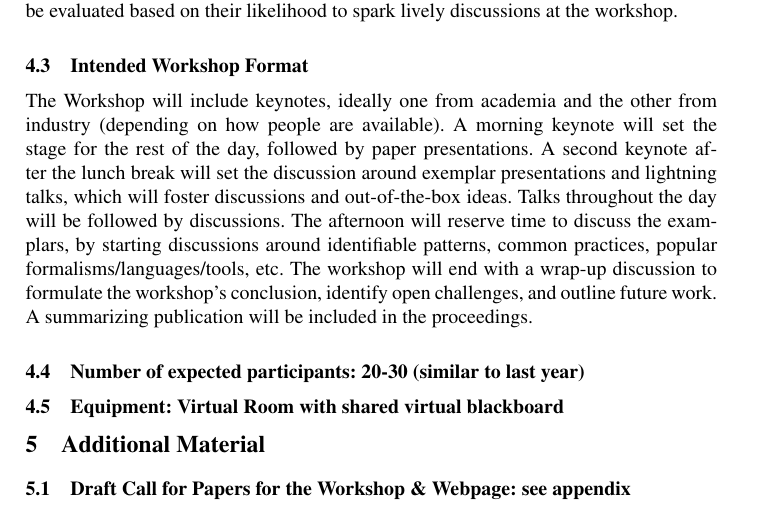
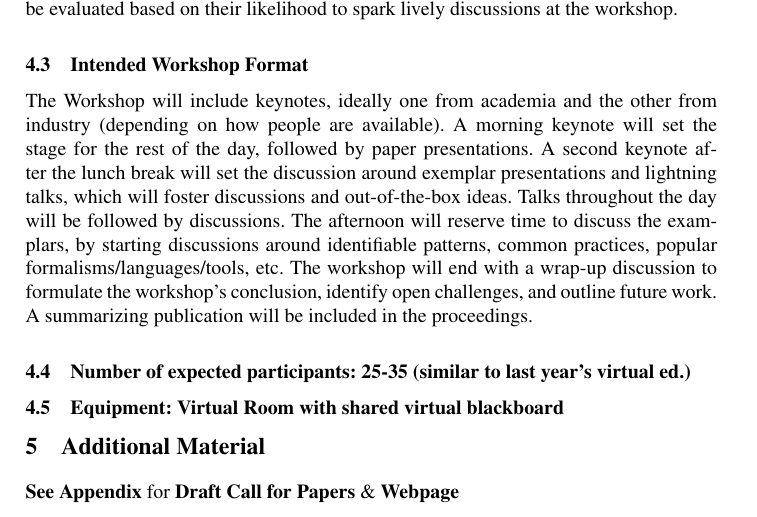
Before and after one commit to moussaamrani/2021.MPM4CPS.Workshop, a LaTeX paper (MPM4CPS'21.tex): part of page 5 of 6, cut so that both start at the same text. Compiled offline with pdfLaTeX.

Commit message:
Updates from Overleaf

```diff
--- a/MPM4CPS'21.tex
+++ b/MPM4CPS'21.tex
@@ -390,13 +390,13 @@ The workshop will end with a wrap-up discussion to formulate the workshop's
 conclusion, identify open challenges, and outline future work.
 A summarizing publication will be included in the proceedings.
 
-\subsection{Number of expected participants: 20-30 (similar to last year)}
+\subsection{Number of expected participants: 25-35 (similar to last year's virtual ed.)}
 
 \subsection{Equipment: Virtual Room with shared virtual blackboard}
 
 \section{Additional Material}
 
-\subsection{Draft Call for Papers for the Workshop \& Webpage: see appendix}
+\textbf{See Appendix} for \textbf{Draft Call for Papers} \& \textbf{Webpage}
 
 
 
```
